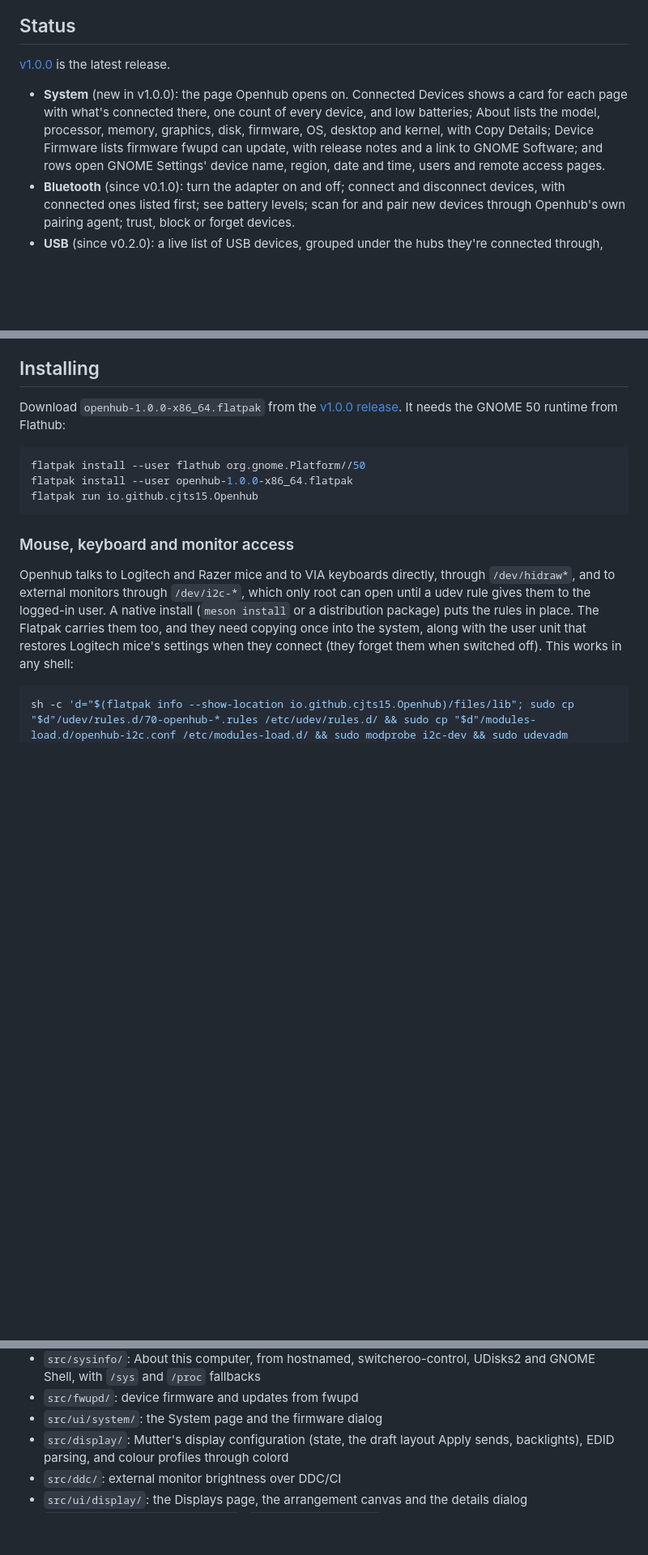
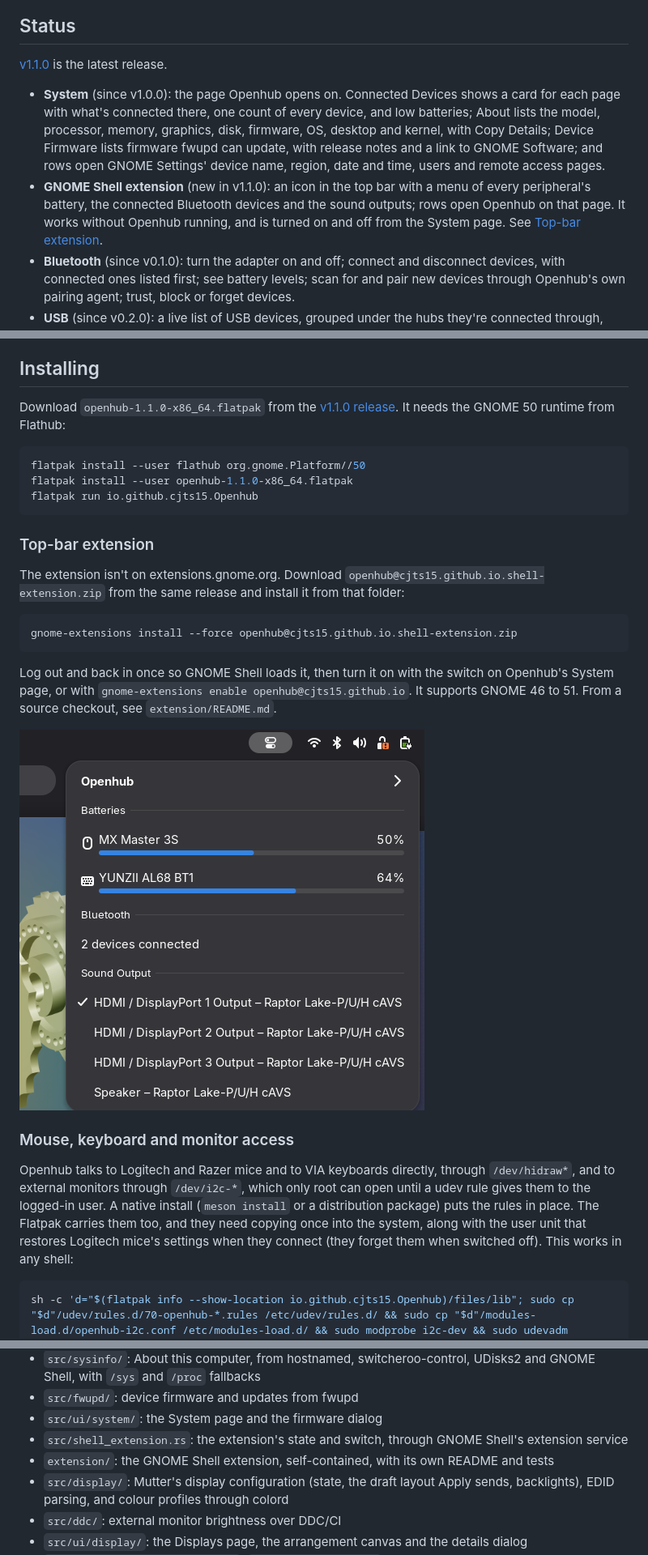
Before and after one commit to CJTS15/openhub, a Markdown page: README.md, 3 parts joined by grey strips. Shown at 81% size. Drawn GitHub-style; pictures changed too: data/screenshots/extension.png (added); blank space fills up the shorter version.

Commit message:
Prepare v1.1.0
Version 1.1.0, with release notes for the GNOME Shell extension, a
Top-bar extension section in the README with its install command and a
screenshot, the access notes for the extension service and
GetBatteries, and the new modules. The System page's Copy Command now
installs the extension zip attached to the release, since release users
have no source checkout.

Co-Authored-By: Claude Opus 5.5 <noreply@anthropic.com>

````diff
--- a/README.md
+++ b/README.md
@@ -8,9 +8,10 @@ A lightweight GTK app that manages all connected devices, built with GTK4 + liba
 
 ## Status
 
-[v1.0.0](https://github.com/CJTS15/openhub/releases/tag/v1.0.0) is the latest release.
+[v1.1.0](https://github.com/CJTS15/openhub/releases/tag/v1.1.0) is the latest release.
 
-- **System** (new in v1.0.0): the page Openhub opens on. Connected Devices shows a card for each page with what's connected there, one count of every device, and low batteries; About lists the model, processor, memory, graphics, disk, firmware, OS, desktop and kernel, with Copy Details; Device Firmware lists firmware fwupd can update, with release notes and a link to GNOME Software; and rows open GNOME Settings' device name, region, date and time, users and remote access pages.
+- **System** (since v1.0.0): the page Openhub opens on. Connected Devices shows a card for each page with what's connected there, one count of every device, and low batteries; About lists the model, processor, memory, graphics, disk, firmware, OS, desktop and kernel, with Copy Details; Device Firmware lists firmware fwupd can update, with release notes and a link to GNOME Software; and rows open GNOME Settings' device name, region, date and time, users and remote access pages.
+- **GNOME Shell extension** (new in v1.1.0): an icon in the top bar with a menu of every peripheral's battery, the connected Bluetooth devices and the sound outputs; rows open Openhub on that page. It works without Openhub running, and is turned on and off from the System page. See [Top-bar extension](#top-bar-extension).
 - **Bluetooth** (since v0.1.0): turn the adapter on and off; connect and disconnect devices, with connected ones listed first; see battery levels; scan for and pair new devices through Openhub's own pairing agent; trust, block or forget devices.
 - **USB** (since v0.2.0): a live list of USB devices, grouped under the hubs they're connected through, with built-in devices hidden behind a toggle; a details dialog for each device; safe eject for USB drives.
 - **Power** (since v0.3.0): the laptop's battery and charging state, and every wireless device's battery, updated live; battery details with health and charge cycles; the "Preserve Battery Health" charge limit where supported; receiver batteries on the USB page.
@@ -21,13 +22,25 @@ A lightweight GTK app that manages all connected devices, built with GTK4 + liba
 
 ## Installing
 
-Download `openhub-1.0.0-x86_64.flatpak` from the [v1.0.0 release](https://github.com/CJTS15/openhub/releases/tag/v1.0.0). It needs the GNOME 50 runtime from Flathub:
+Download `openhub-1.1.0-x86_64.flatpak` from the [v1.1.0 release](https://github.com/CJTS15/openhub/releases/tag/v1.1.0). It needs the GNOME 50 runtime from Flathub:
 
 ```sh
 flatpak install --user flathub org.gnome.Platform//50
-flatpak install --user openhub-1.0.0-x86_64.flatpak
+flatpak install --user openhub-1.1.0-x86_64.flatpak
 flatpak run io.github.cjts15.Openhub
 ```
+
+### Top-bar extension
+
+The extension isn't on extensions.gnome.org. Download `openhub@cjts15.github.io.shell-extension.zip` from the same release and install it from that folder:
+
+```sh
+gnome-extensions install --force openhub@cjts15.github.io.shell-extension.zip
+```
+
+Log out and back in once so GNOME Shell loads it, then turn it on with the switch on Openhub's System page, or with `gnome-extensions enable openhub@cjts15.github.io`. It supports GNOME 46 to 51. From a source checkout, see `extension/README.md`.
+
+![The extension's menu](data/screenshots/extension.png)
 
 ### Mouse, keyboard and monitor access
 
@@ -109,6 +124,8 @@ For quick iteration, `cargo run` also works.
 - `src/sysinfo/`: About this computer, from hostnamed, switcheroo-control, UDisks2 and GNOME Shell, with `/sys` and `/proc` fallbacks
 - `src/fwupd/`: device firmware and updates from fwupd
 - `src/ui/system/`: the System page and the firmware dialog
+- `src/shell_extension.rs`: the extension's state and switch, through GNOME Shell's extension service
+- `extension/`: the GNOME Shell extension, self-contained, with its own README and tests
 - `src/display/`: Mutter's display configuration (state, the draft layout Apply sends, backlights), EDID parsing, and colour profiles through colord
 - `src/ddc/`: external monitor brightness over DDC/CI
 - `src/ui/display/`: the Displays page, the arrangement canvas and the details dialog
````
Also changed, not shown: other parts of README.md (+2 -0 lines), 6 other files.
